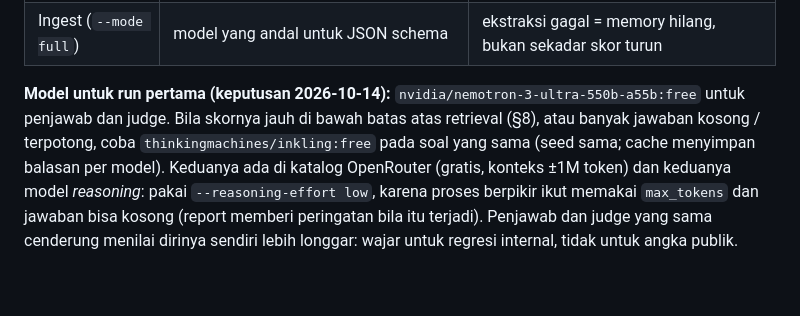
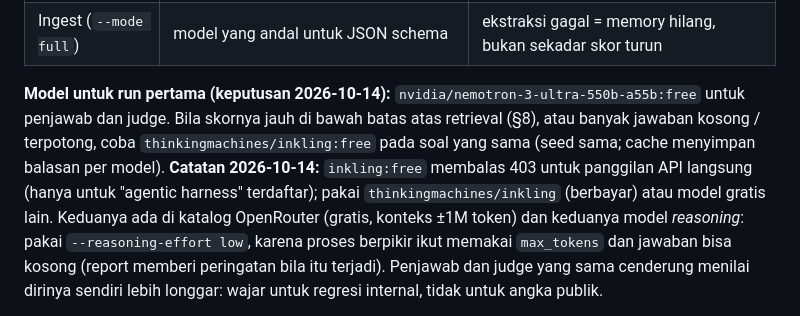
Before and after one commit to NewbeeTryToCode/rewire, a Markdown page: docs/evaluation.md, the part around the change. Rendered like a GitHub page; blank space fills up the shorter version.

Commit message:
Eval results: LoCoMo 80 questions with Nemotron 3 Ultra (free)
J 88.8% overall (multi-hop 95, open-domain 80, single-hop 95, temporal 85)
against 67.5% of questions with all evidence retrieved; same model answers and
judges, so this is a regression number, not a public one. Note in the runbook
that inkling:free rejects direct API calls.

Co-Authored-By: Claude Opus 5.5 <noreply@anthropic.com>
Claude-Session: https://claude.ai/code/session_01TzymVKKJVDRLHxwMwVwfW1

```diff
--- a/docs/evaluation.md
+++ b/docs/evaluation.md
@@ -190,7 +190,9 @@ LongMemEval membawa ≈11–22k token konteks per soal.
 
 **Model untuk run pertama (keputusan 2026-10-14):** `nvidia/nemotron-3-ultra-550b-a55b:free` untuk penjawab
 dan judge. Bila skornya jauh di bawah batas atas retrieval (§8), atau banyak jawaban kosong / terpotong, coba
-`thinkingmachines/inkling:free` pada soal yang sama (seed sama; cache menyimpan balasan per model). Keduanya
+`thinkingmachines/inkling:free` pada soal yang sama (seed sama; cache menyimpan balasan per model).
+**Catatan 2026-10-14:** `inkling:free` membalas 403 untuk panggilan API langsung (hanya untuk "agentic harness"
+terdaftar); pakai `thinkingmachines/inkling` (berbayar) atau model gratis lain. Keduanya
 ada di katalog OpenRouter (gratis, konteks ±1M token) dan keduanya model *reasoning*: pakai
 `--reasoning-effort low`, karena proses berpikir ikut memakai `max_tokens` dan jawaban bisa kosong
 (report memberi peringatan bila itu terjadi). Penjawab dan judge yang sama cenderung menilai dirinya sendiri
```
Also changed, not shown: 1 other file.
